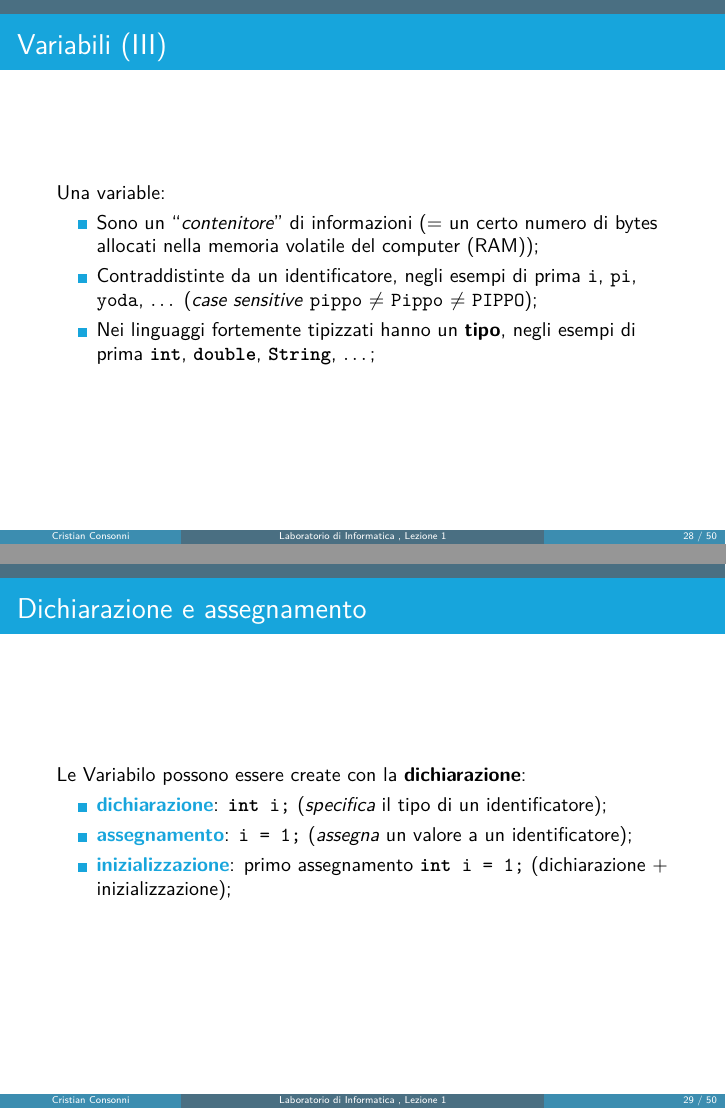
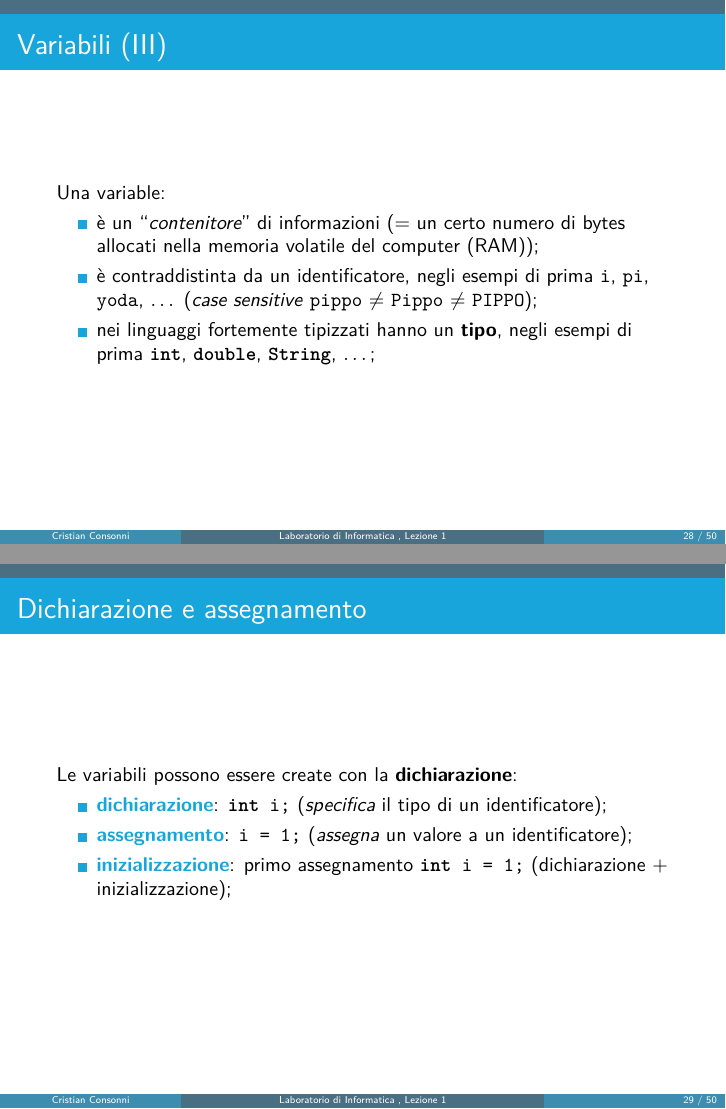
Before and after one commit to CristianCantoro/labinfo-mat, LaTeX slides (lez01/InfMat_01.tex, which reads lez01/sections/variabili.tex): pages 44 and 45 of 81, joined at a grey line. Compiled offline with pdfLaTeX.

Commit message:
fix typos

```diff
--- a/lez01/sections/variabili.tex
+++ b/lez01/sections/variabili.tex
@@ -54,12 +54,12 @@
 
   Una variable:
   \begin{itemize}
-    \item Sono un ``\emph{contenitore}'' di informazioni (= un certo numero di bytes allocati nella
+    \item è un ``\emph{contenitore}'' di informazioni (= un certo numero di bytes allocati nella
 	  memoria volatile del computer (RAM));
-    \item Contraddistinte da un identificatore, negli esempi di prima \texttt{i}, \texttt{pi},
+    \item è contraddistinta da un identificatore, negli esempi di prima \texttt{i}, \texttt{pi},
 	  \texttt{yoda}, $\dots$
 	  (\emph{case sensitive} \texttt{pippo} $\neq$ \texttt{Pippo} $\neq$ \texttt{PIPPO});
-    \item Nei linguaggi fortemente tipizzati hanno un \textbf{tipo}, negli esempi di prima
+    \item nei linguaggi fortemente tipizzati hanno un \textbf{tipo}, negli esempi di prima
 	  \texttt{\textbf{int}}, \texttt{\textbf{double}}, \texttt{\textbf{String}}, $\dots$;
   \end{itemize}
 
@@ -69,7 +69,7 @@
 
 \begin{frame}{Dichiarazione e assegnamento}
 
-  Le Variabilo possono essere create con la \textbf{dichiarazione}:
+  Le variabili possono essere create con la \textbf{dichiarazione}:
   \begin{itemize}
     \item \textbf{\structure{dichiarazione}}: \texttt{\textbf{int} i;} (\emph{specifica} il tipo di un identificatore);
     \item \textbf{\structure{assegnamento}}:  \texttt{i = 1;} (\emph{assegna} un valore a un identificatore);
```
